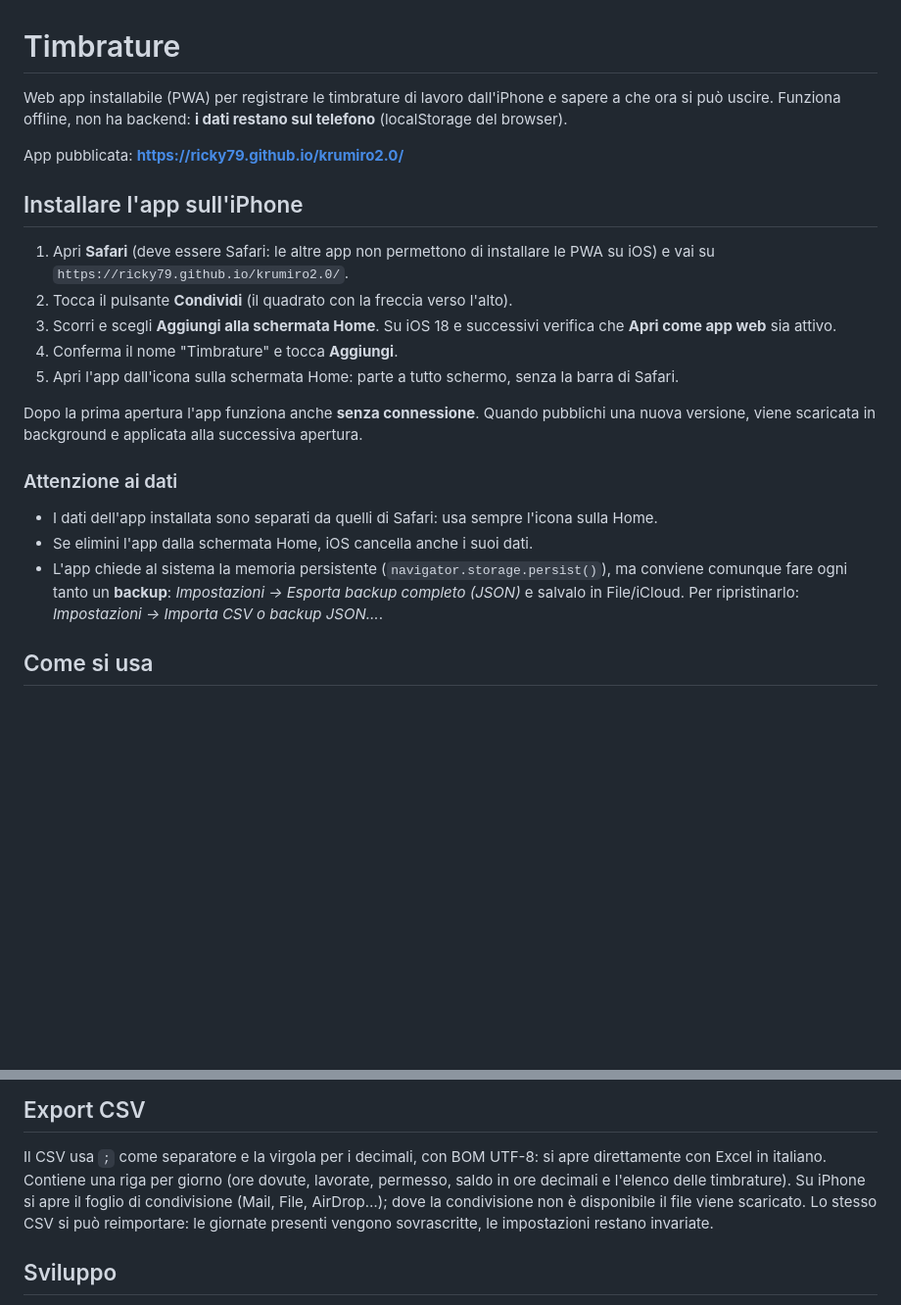
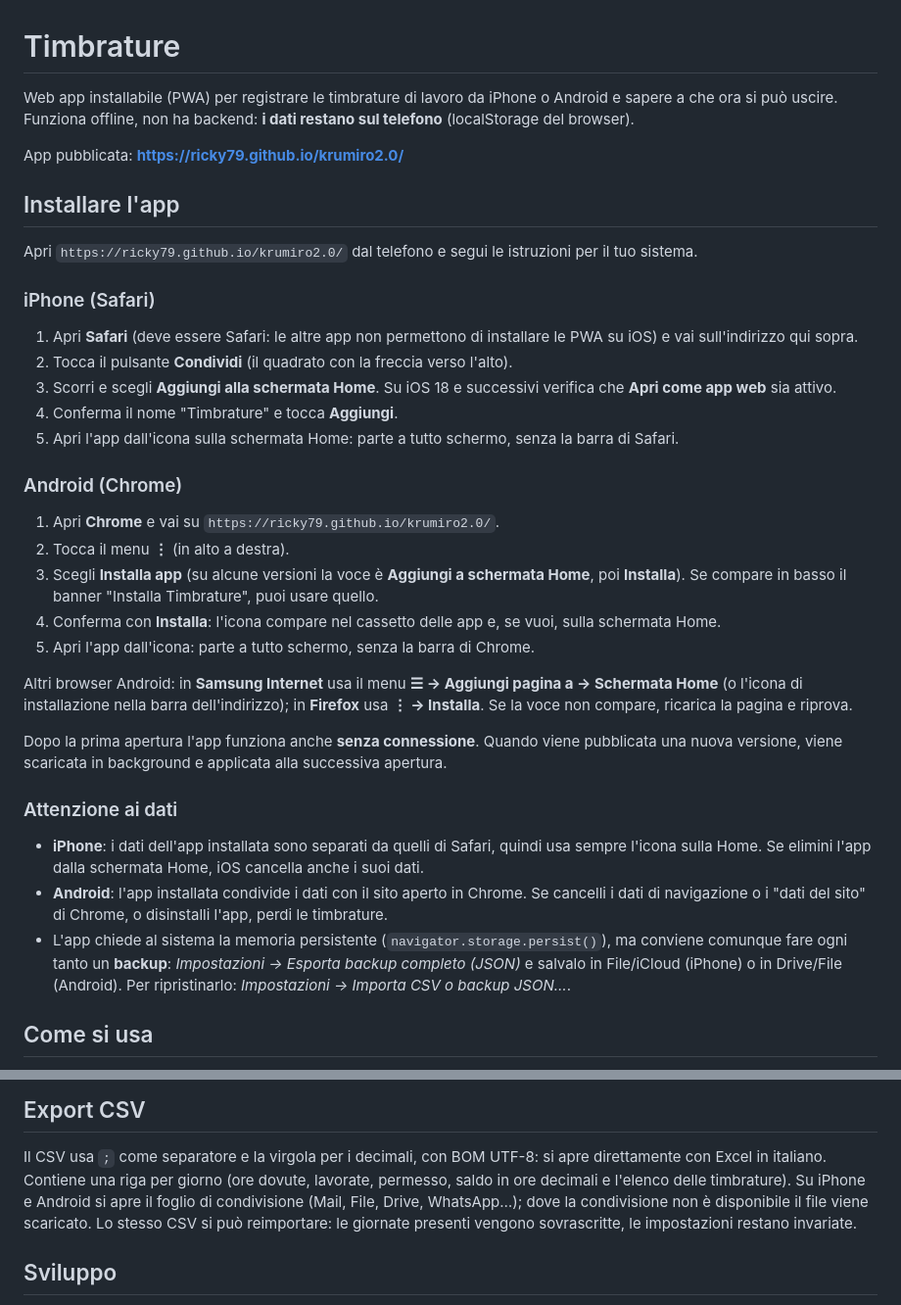
Before and after one commit to gcampa/krumiro2.0, a Markdown page: README.md, 2 parts joined by grey strips. Shown at 98% size. Rendered like a GitHub page; blank space fills up the shorter version.

Commit message:
README: istruzioni di installazione per Android
Co-Authored-By: Claude Sonnet 5.5 <noreply@anthropic.com>
Claude-Session: https://claude.ai/code/session_01XcBAGgxtW9fF6ZbUW82BF9

```diff
--- a/README.md
+++ b/README.md
@@ -1,31 +1,51 @@
 # Timbrature
 
-Web app installabile (PWA) per registrare le timbrature di lavoro dall'iPhone e sapere
+Web app installabile (PWA) per registrare le timbrature di lavoro da iPhone o Android e sapere
 a che ora si può uscire. Funziona offline, non ha backend: **i dati restano sul telefono**
 (localStorage del browser).
 
 App pubblicata: **https://ricky79.github.io/krumiro2.0/**
 
-## Installare l'app sull'iPhone
+## Installare l'app
+
+Apri `https://ricky79.github.io/krumiro2.0/` dal telefono e segui le istruzioni per il tuo sistema.
+
+### iPhone (Safari)
 
 1. Apri **Safari** (deve essere Safari: le altre app non permettono di installare le PWA
-   su iOS) e vai su `https://ricky79.github.io/krumiro2.0/`.
+   su iOS) e vai sull'indirizzo qui sopra.
 2. Tocca il pulsante **Condividi** (il quadrato con la freccia verso l'alto).
 3. Scorri e scegli **Aggiungi alla schermata Home**.
    Su iOS 18 e successivi verifica che **Apri come app web** sia attivo.
 4. Conferma il nome "Timbrature" e tocca **Aggiungi**.
 5. Apri l'app dall'icona sulla schermata Home: parte a tutto schermo, senza la barra di Safari.
 
-Dopo la prima apertura l'app funziona anche **senza connessione**. Quando pubblichi una
+### Android (Chrome)
+
+1. Apri **Chrome** e vai su `https://ricky79.github.io/krumiro2.0/`.
+2. Tocca il menu **⋮** (in alto a destra).
+3. Scegli **Installa app** (su alcune versioni la voce è **Aggiungi a schermata Home**,
+   poi **Installa**). Se compare in basso il banner "Installa Timbrature", puoi usare quello.
+4. Conferma con **Installa**: l'icona compare nel cassetto delle app e, se vuoi,
+   sulla schermata Home.
+5. Apri l'app dall'icona: parte a tutto schermo, senza la barra di Chrome.
+
+Altri browser Android: in **Samsung Internet** usa il menu **☰ → Aggiungi pagina a →
+Schermata Home** (o l'icona di installazione nella barra dell'indirizzo); in **Firefox**
+usa **⋮ → Installa**. Se la voce non compare, ricarica la pagina e riprova.
+
+Dopo la prima apertura l'app funziona anche **senza connessione**. Quando viene pubblicata una
 nuova versione, viene scaricata in background e applicata alla successiva apertura.
 
 ### Attenzione ai dati
 
-- I dati dell'app installata sono separati da quelli di Safari: usa sempre l'icona sulla Home.
-- Se elimini l'app dalla schermata Home, iOS cancella anche i suoi dati.
+- **iPhone**: i dati dell'app installata sono separati da quelli di Safari, quindi usa sempre
+  l'icona sulla Home. Se elimini l'app dalla schermata Home, iOS cancella anche i suoi dati.
+- **Android**: l'app installata condivide i dati con il sito aperto in Chrome. Se cancelli i
+  dati di navigazione o i "dati del sito" di Chrome, o disinstalli l'app, perdi le timbrature.
 - L'app chiede al sistema la memoria persistente (`navigator.storage.persist()`), ma
   conviene comunque fare ogni tanto un **backup**: *Impostazioni → Esporta backup completo (JSON)*
-  e salvalo in File/iCloud. Per ripristinarlo: *Impostazioni → Importa CSV o backup JSON…*.
+  e salvalo in File/iCloud (iPhone) o in Drive/File (Android). Per ripristinarlo: *Impostazioni → Importa CSV o backup JSON…*.
 
 ## Come si usa
 
@@ -66,8 +86,8 @@ e calcola i totali ignorando gli eventi incoerenti.
 
 Il CSV usa `;` come separatore e la virgola per i decimali, con BOM UTF-8: si apre
 direttamente con Excel in italiano. Contiene una riga per giorno (ore dovute, lavorate,
-permesso, saldo in ore decimali e l'elenco delle timbrature). Su iPhone si apre il foglio
-di condivisione (Mail, File, AirDrop…); dove la condivisione non è disponibile il file
+permesso, saldo in ore decimali e l'elenco delle timbrature). Su iPhone e Android si apre il foglio
+di condivisione (Mail, File, Drive, WhatsApp…); dove la condivisione non è disponibile il file
 viene scaricato. Lo stesso CSV si può reimportare: le giornate presenti vengono
 sovrascritte, le impostazioni restano invariate.
 
```
